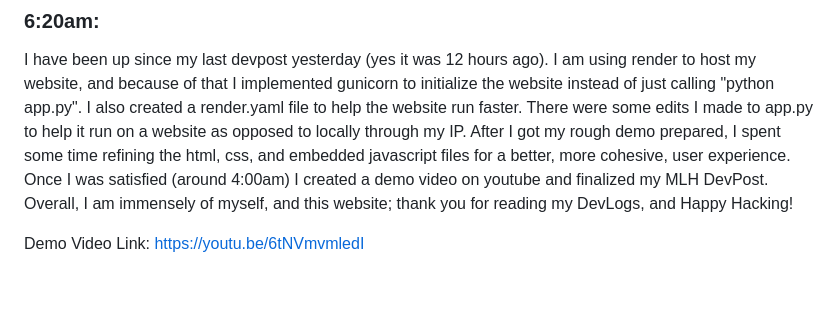
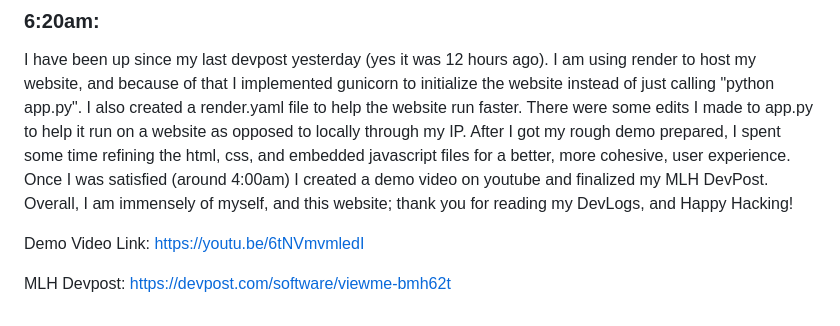
Before and after one commit to JaidenTGreen/AI-Hackfest-25, a Markdown page: README.md, the part around the change. GitHub-like rendering; blank space fills up the shorter version.

Commit message:
Final update to README.md
Happy Hacking!

```diff
--- a/README.md
+++ b/README.md
@@ -36,4 +36,7 @@ Most of today was spent debugging, as I was formatting the html files to work wi
 I have been up since my last devpost yesterday (yes it was 12 hours ago). I am using render to host my website, and because of that I implemented gunicorn to initialize the website instead of just calling "python app.py". I also created a render.yaml file to help the website run faster. There were some edits I made to app.py to help it run on a website as opposed to locally through my IP. After I got my rough demo prepared, I spent some time refining the html, css, and embedded javascript files for a better, more cohesive, user experience. Once I was satisfied (around 4:00am) I created a demo video on youtube and finalized my MLH DevPost. Overall, I am immensely  of myself, and this website; thank you for reading my DevLogs, and Happy Hacking!
 
 Demo Video Link:
-https://youtu.be/6tNVmvmledI
+https://youtu.be/6tNVmvmledI <br>
+
+MLH Devpost:
+https://devpost.com/software/viewme-bmh62t
```
